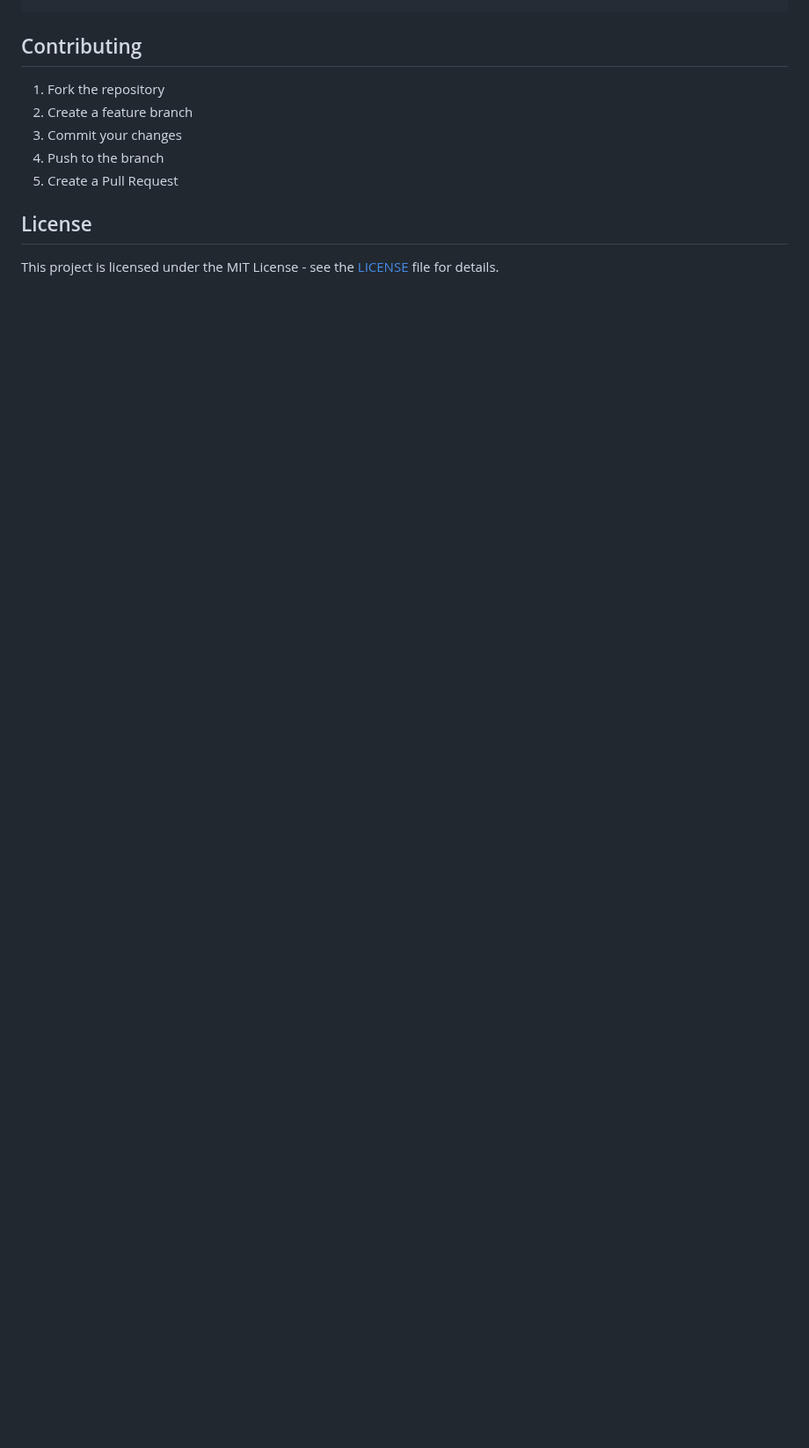
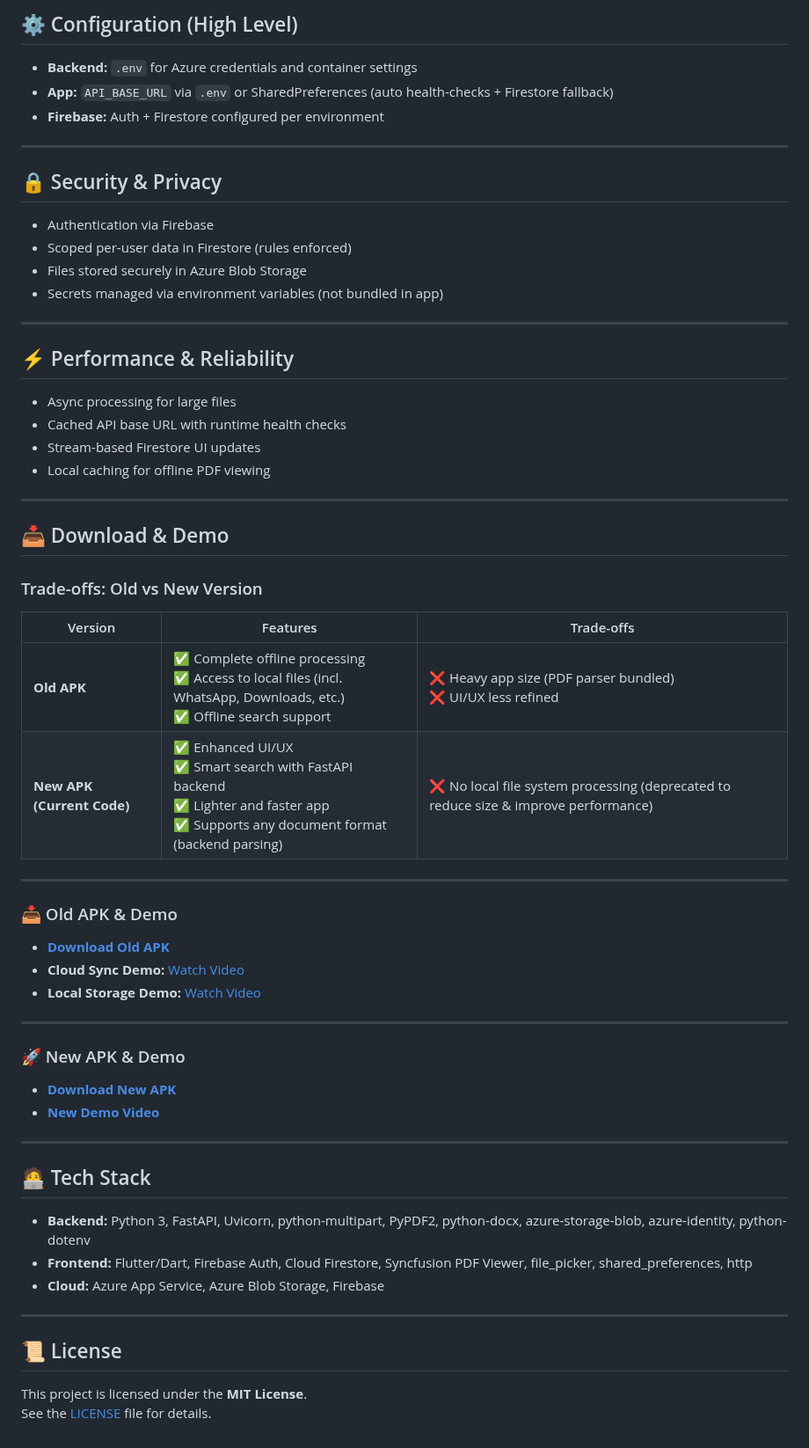
Before and after one commit to chetanr25/quick-docs, a Markdown page: README.md, the part around one of its changes. Shown at 88% size. Drawn GitHub-style; blank space fills up the shorter version.

```diff
--- a/README.md
+++ b/README.md
@@ -192,26 +127,58 @@ Access the API documentation at `http://localhost:8000/docs` when running the ba
 
-<!--
-## Deployment
-### Backend Deployment
-1. Set up Azure App Service
-2. Configure environment variables
-3. Deploy using Azure DevOps or GitHub Actions
+## ⚙️ Configuration (High Level)
+- **Backend:** `.env` for Azure credentials and container settings
+- **App:** `API_BASE_URL` via `.env` or SharedPreferences (auto health-checks + Firestore fallback)
+- **Firebase:** Auth + Firestore configured per environment
 
-### Frontend Deployment
-1. Build the Flutter web app:
-\`\`\`bash
-flutter build web
-\`\`\`
-2. Deploy to Firebase Hosting or your preferred hosting service -->
+---
 
-## Contributing
+## 🔒 Security & Privacy
+- Authentication via Firebase
+- Scoped per-user data in Firestore (rules enforced)
+- Files stored securely in Azure Blob Storage
+- Secrets managed via environment variables (not bundled in app)
 
-1. Fork the repository
-2. Create a feature branch
-3. Commit your changes
-4. Push to the branch
-5. Create a Pull Request
+---
 
-## License
+## ⚡ Performance & Reliability
+- Async processing for large files
+- Cached API base URL with runtime health checks
+- Stream-based Firestore UI updates
+- Local caching for offline PDF viewing
 
-This project is licensed under the MIT License - see the [LICENSE](LICENSE) file for details.
+---
+
+## 📥 Download & Demo
+
+### Trade-offs: Old vs New Version
+
+| Version | Features | Trade-offs |
+|---------|----------|------------|
+| **Old APK** | ✅ Complete offline processing<br>✅ Access to local files (incl. WhatsApp, Downloads, etc.)<br>✅ Offline search support | ❌ Heavy app size (PDF parser bundled)<br>❌ UI/UX less refined |
+| **New APK (Current Code)** | ✅ Enhanced UI/UX<br>✅ Smart search with FastAPI backend<br>✅ Lighter and faster app<br>✅ Supports any document format (backend parsing) | ❌ No local file system processing (deprecated to reduce size & improve performance) |
+
+---
+
+### 📥 Old APK & Demo
+- **[Download Old APK](https://drive.usercontent.google.com/download?id=1-gzwuwJ09xD84Gc5SOsrQK5uaT5eNtc6&export=download&authuser=0)**
+- **Cloud Sync Demo:** [Watch Video](https://github.com/user-attachments/assets/76dd9e4c-db7e-46fc-b85c-56ce02367332)
+- **Local Storage Demo:** [Watch Video](https://github.com/user-attachments/assets/7ebe8756-3581-44f3-9663-284272d50485)
+
+---
+
+### 🚀 New APK & Demo
+- **[Download New APK](#)**
+- **[New Demo Video]()**
+
+---
+
+## 🧑‍💻 Tech Stack
+- **Backend:** Python 3, FastAPI, Uvicorn, python-multipart, PyPDF2, python-docx, azure-storage-blob, azure-identity, python-dotenv
+- **Frontend:** Flutter/Dart, Firebase Auth, Cloud Firestore, Syncfusion PDF Viewer, file_picker, shared_preferences, http
+- **Cloud:** Azure App Service, Azure Blob Storage, Firebase
+
+---
+
+## 📜 License
+This project is licensed under the **MIT License**.
+See the [LICENSE](LICENSE) file for details.
```
Also changed, not shown: other parts of README.md (+93 -158 lines).
